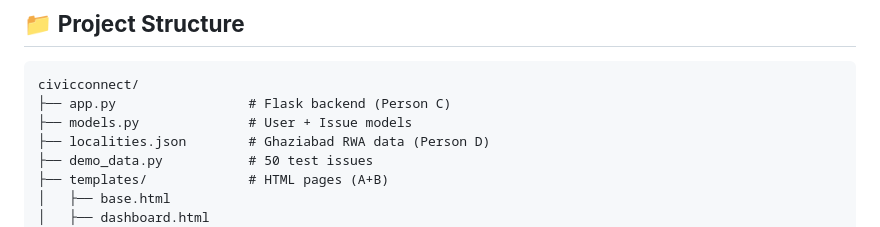
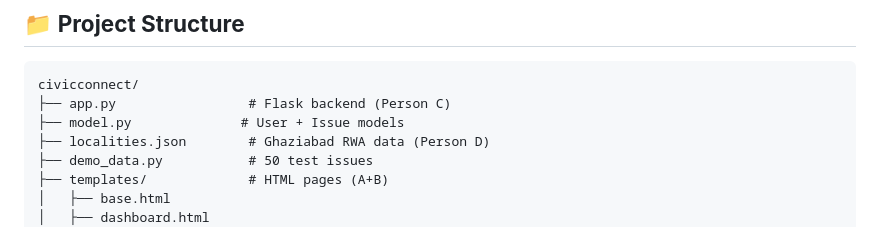
Before and after one commit to YashasviRastogi/civicconnect, a Markdown page: README.md, the part around the change. Drawn GitHub-style.

````diff
--- a/README.md
+++ b/README.md
@@ -106,7 +106,7 @@ Ghaziabad sector badges
 ```
 civicconnect/
 ├── app.py                 # Flask backend (Person C)
-├── models.py              # User + Issue models
+├── model.py              # User + Issue models
 ├── localities.json        # Ghaziabad RWA data (Person D)
 ├── demo_data.py           # 50 test issues
 ├── templates/             # HTML pages (A+B)
````
